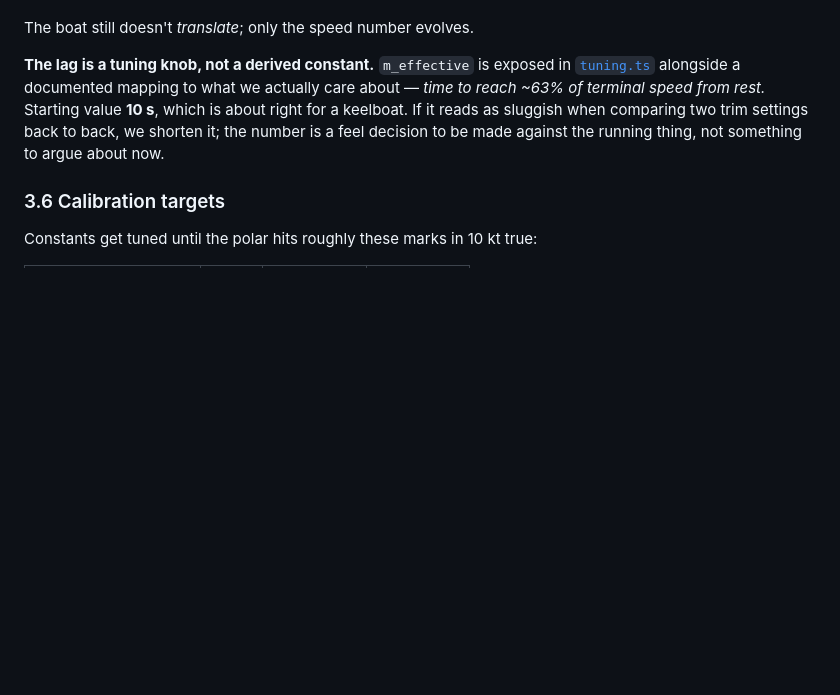
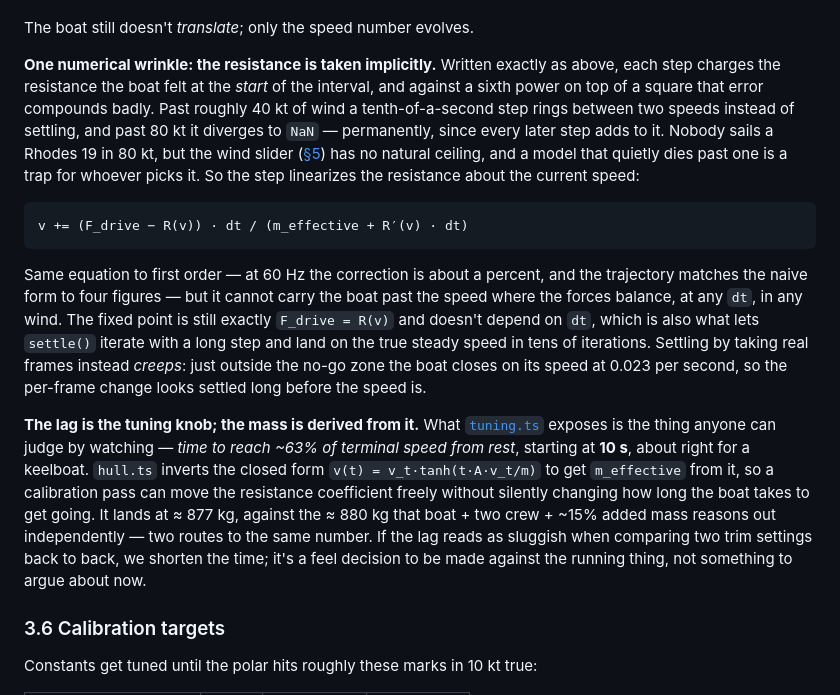
Before and after one commit to edgewoodsailing/point-of-sail, a Markdown page: DESIGN.md, the part around the change. Drawn GitHub-style; blank space fills up the shorter version.

Commit message:
Bring §3.5 in line with the integrator that was built (pos-fo1.3)
Two places where the design document and the code had drifted apart, in
opposite directions.

The integration step: §3.5 still gave the naive explicit form, which the
implementation had to abandon because a sixth-power resistance charged
at the start of the interval rings past 40 kt of wind and diverges past
80. The document now carries the implicit form and, more importantly,
why — including that it is the same equation to first order, so nobody
reading it thinks the model gained a fudge factor.

The lag knob: §3.5 said `m_effective` is exposed in tuning.ts alongside
a mapping to the time constant. It is the other way round, and
deliberately — pos-fo1.3's brief was to expose the time and derive the
mass, so that calibrating the resistance cannot silently change how long
the boat takes to get going.

````diff
--- a/DESIGN.md
+++ b/DESIGN.md
@@ -350,13 +350,40 @@ to integrate rather than solve for equilibrium:
 
 The boat still doesn't *translate*; only the speed number evolves.
 
-**The lag is a tuning knob, not a derived constant.** `m_effective` is exposed
-in [`tuning.ts`](#6-architecture) alongside a documented mapping to what we
-actually care about — *time to reach ~63% of terminal speed from rest.* Starting
-value **10 s**, which is about right for a keelboat. If it reads as sluggish
-when comparing two trim settings back to back, we shorten it; the number is a
-feel decision to be made against the running thing, not something to argue about
-now.
+**One numerical wrinkle: the resistance is taken implicitly.** Written exactly as
+above, each step charges the resistance the boat felt at the *start* of the
+interval, and against a sixth power on top of a square that error compounds
+badly. Past roughly 40 kt of wind a tenth-of-a-second step rings between two
+speeds instead of settling, and past 80 kt it diverges to `NaN` — permanently,
+since every later step adds to it. Nobody sails a Rhodes 19 in 80 kt, but the
+wind slider ([§5](#5-direct-manipulation)) has no natural ceiling, and a model
+that quietly dies past one is a trap for whoever picks it. So the step
+linearizes the resistance about the current speed:
+
+```text
+v += (F_drive − R(v)) · dt / (m_effective + R′(v) · dt)
+```
+
+Same equation to first order — at 60 Hz the correction is about a percent, and
+the trajectory matches the naive form to four figures — but it cannot carry the
+boat past the speed where the forces balance, at any `dt`, in any wind. The
+fixed point is still exactly `F_drive = R(v)` and doesn't depend on `dt`, which
+is also what lets `settle()` iterate with a long step and land on the true
+steady speed in tens of iterations. Settling by taking real frames instead
+*creeps*: just outside the no-go zone the boat closes on its speed at 0.023 per
+second, so the per-frame change looks settled long before the speed is.
+
+**The lag is the tuning knob; the mass is derived from it.** What
+[`tuning.ts`](#6-architecture) exposes is the thing anyone can judge by watching
+— *time to reach ~63% of terminal speed from rest*, starting at **10 s**, about
+right for a keelboat. `hull.ts` inverts the closed form `v(t) = v_t·tanh(t·A·v_t/m)`
+to get `m_effective` from it, so a calibration pass can move the resistance
+coefficient freely without silently changing how long the boat takes to get
+going. It lands at ≈ 877 kg, against the ≈ 880 kg that boat + two crew + ~15%
+added mass reasons out independently — two routes to the same number. If the lag
+reads as sluggish when comparing two trim settings back to back, we shorten the
+time; it's a feel decision to be made against the running thing, not something
+to argue about now.
 
 ### 3.6 Calibration targets
 
````
